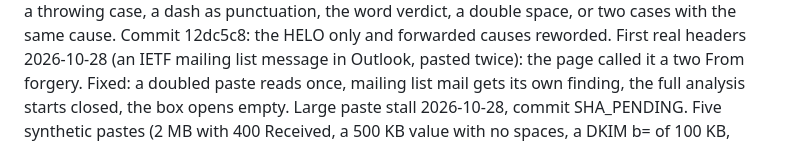
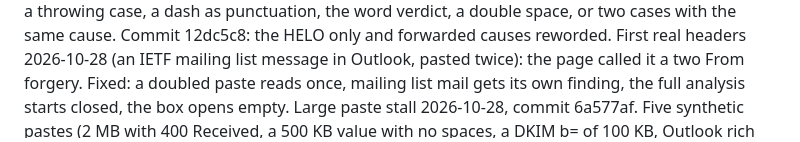
Before and after one commit to marmot7775/email-header-decoder, a Markdown page: docs/plan.md, the part around the change. Rendered like a GitHub page.

Commit message:
Plan: record the large paste commit
Co-Authored-By: Claude <noreply@anthropic.com>

```diff
--- a/docs/plan.md
+++ b/docs/plan.md
@@ -59,7 +59,7 @@ is handed out only after that. Status as of 2026-10-25.
    Outlook, pasted twice): the page called it a two From forgery.
    Fixed: a doubled paste reads once, mailing list mail gets its own
    finding, the full analysis starts closed, the box opens empty.
-   Large paste stall 2026-10-28, commit SHA_PENDING. Five synthetic
+   Large paste stall 2026-10-28, commit 6a577af. Five synthetic
    pastes (2 MB with 400 Received, a 500 KB value with no spaces,
    a DKIM b= of 100 KB, Outlook rich text with no break spaces and
    soft hyphens, 5000 fields) stayed under 400 ms to the finding,
```
